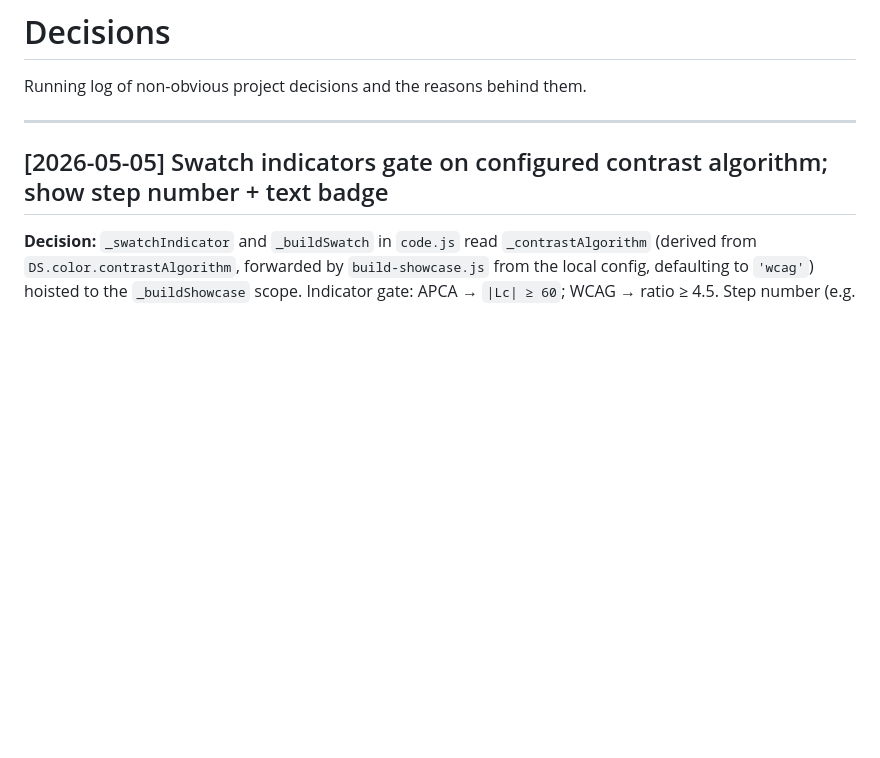
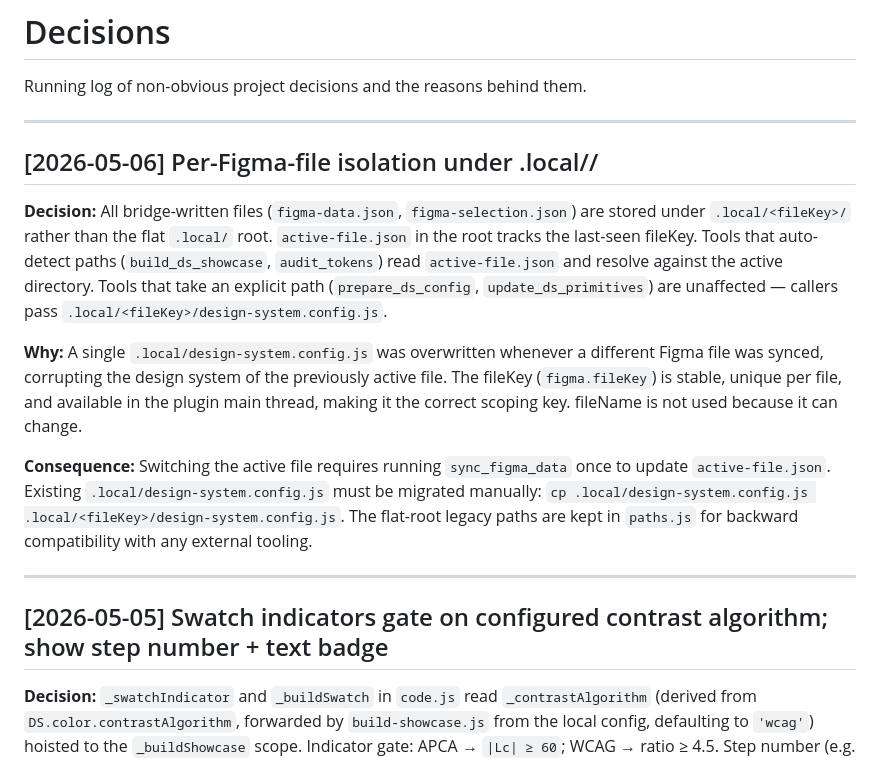
Before and after one commit to arashr/figlets-mcp, a Markdown page: DECISIONS.md, the part around the change. Drawn GitHub-style; blank space fills up the shorter version.

```diff
--- a/DECISIONS.md
+++ b/DECISIONS.md
@@ -1,6 +1,16 @@
 # Decisions
 
 Running log of non-obvious project decisions and the reasons behind them.
+
+---
+
+## [2026-05-06] Per-Figma-file isolation under .local/<fileKey>/
+
+**Decision:** All bridge-written files (`figma-data.json`, `figma-selection.json`) are stored under `.local/<fileKey>/` rather than the flat `.local/` root. `active-file.json` in the root tracks the last-seen fileKey. Tools that auto-detect paths (`build_ds_showcase`, `audit_tokens`) read `active-file.json` and resolve against the active directory. Tools that take an explicit path (`prepare_ds_config`, `update_ds_primitives`) are unaffected — callers pass `.local/<fileKey>/design-system.config.js`.
+
+**Why:** A single `.local/design-system.config.js` was overwritten whenever a different Figma file was synced, corrupting the design system of the previously active file. The fileKey (`figma.fileKey`) is stable, unique per file, and available in the plugin main thread, making it the correct scoping key. fileName is not used because it can change.
+
+**Consequence:** Switching the active file requires running `sync_figma_data` once to update `active-file.json`. Existing `.local/design-system.config.js` must be migrated manually: `cp .local/design-system.config.js .local/<fileKey>/design-system.config.js`. The flat-root legacy paths are kept in `paths.js` for backward compatibility with any external tooling.
 
 ---
 
```
Also changed, not shown: memory/PROJECT_MEMORY.md (+16 -0 lines).
